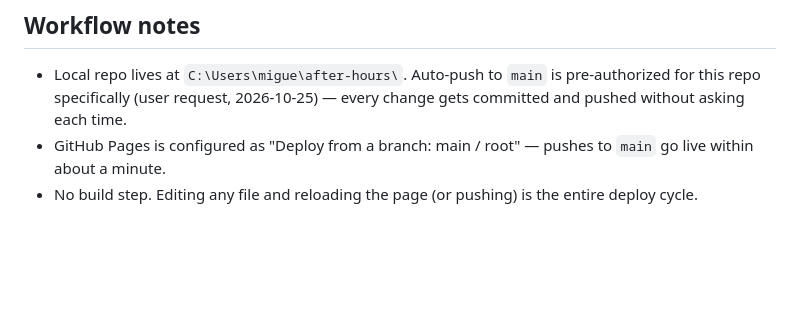
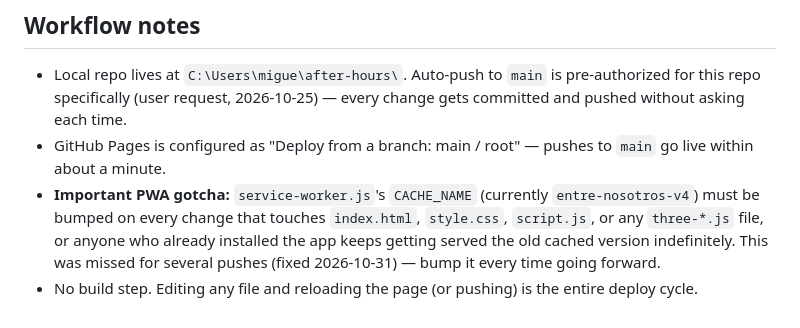
Before and after one commit to Qpac28/entre-nosotros, a Markdown page: README.md, the part around the change. GitHub-like rendering; blank space fills up the shorter version.

Commit message:
Document the service worker cache-bump rule in README

```diff
--- a/README.md
+++ b/README.md
@@ -42,4 +42,5 @@ The game includes flirty/suggestive content up through intense power-dynamic and
 
 - Local repo lives at `C:\Users\migue\after-hours\`. Auto-push to `main` is pre-authorized for this repo specifically (user request, 2026-10-25) — every change gets committed and pushed without asking each time.
 - GitHub Pages is configured as "Deploy from a branch: main / root" — pushes to `main` go live within about a minute.
+- **Important PWA gotcha:** `service-worker.js`'s `CACHE_NAME` (currently `entre-nosotros-v4`) must be bumped on every change that touches `index.html`, `style.css`, `script.js`, or any `three-*.js` file, or anyone who already installed the app keeps getting served the old cached version indefinitely. This was missed for several pushes (fixed 2026-10-31) — bump it every time going forward.
 - No build step. Editing any file and reloading the page (or pushing) is the entire deploy cycle.
```
